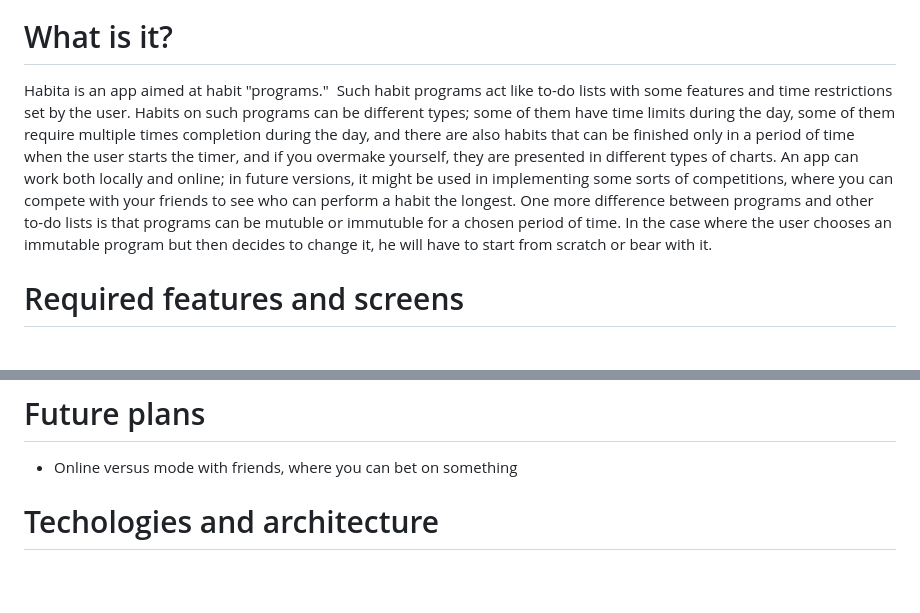
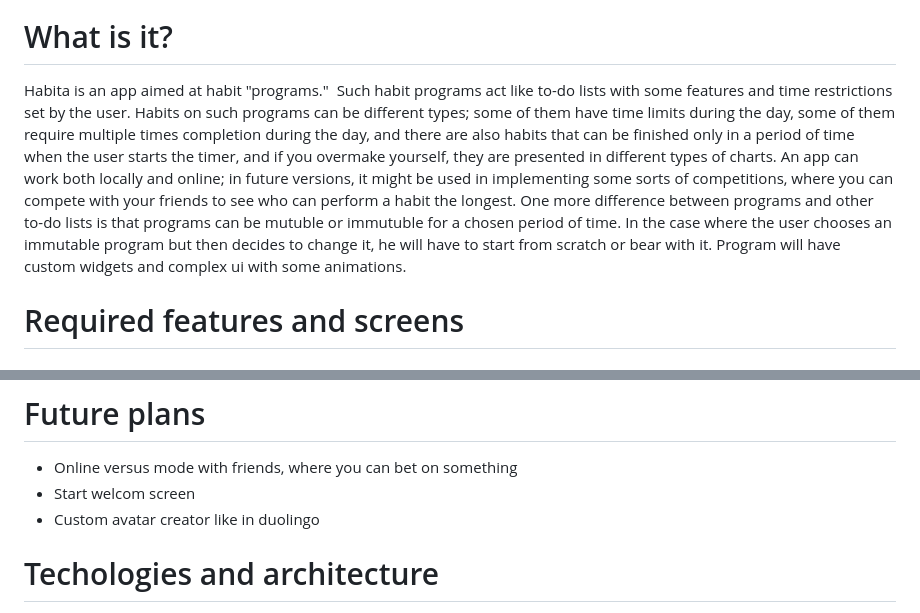
Before and after one commit to MiksaMalaksa/Habita, a Markdown page: README.md, 2 parts joined by grey strips. Drawn GitHub-style; blank space fills up the shorter version.

```diff
--- a/README.md
+++ b/README.md
@@ -4,7 +4,7 @@
 ![habita_big_logo](https://github.com/MiksaMalaksa/Habita/assets/112797903/4310f858-e84f-4f3f-a2e0-09023d146c99)
 
 # What is it?
-Habita is an app aimed at habit "programs."  Such habit programs act like to-do lists with some features and time restrictions set by the user. Habits on such programs can be different types; some of them have time limits during the day, some of them require multiple times completion during the day, and there are also habits that can be finished only in a period of time when the user starts the timer, and if you overmake yourself, they are presented in different types of charts. An app can work both locally and online; in future versions, it might be used in implementing some sorts of competitions, where you can compete with your friends to see who can perform a habit the longest. One more difference between programs and other to-do lists is that programs can be mutuble or immutuble for a chosen period of time. In the case where the user chooses an immutable program but then decides to change it, he will have to start from scratch or bear with it.
+Habita is an app aimed at habit "programs."  Such habit programs act like to-do lists with some features and time restrictions set by the user. Habits on such programs can be different types; some of them have time limits during the day, some of them require multiple times completion during the day, and there are also habits that can be finished only in a period of time when the user starts the timer, and if you overmake yourself, they are presented in different types of charts. An app can work both locally and online; in future versions, it might be used in implementing some sorts of competitions, where you can compete with your friends to see who can perform a habit the longest. One more difference between programs and other to-do lists is that programs can be mutuble or immutuble for a chosen period of time. In the case where the user chooses an immutable program but then decides to change it, he will have to start from scratch or bear with it. Program will have custom widgets and complex ui with some animations.
 # Required features and screens
 
 ## Settings/profile screen
@@ -23,6 +23,8 @@ Habita is an app aimed at habit "programs."  Such habit programs act like to-do
 
 # Future plans
 - Online versus mode with friends, where you can bet on something
+- Start welcom screen
+- Custom avatar creator like in duolingo
 
 # Techologies and architecture
 <p float="left">
```
